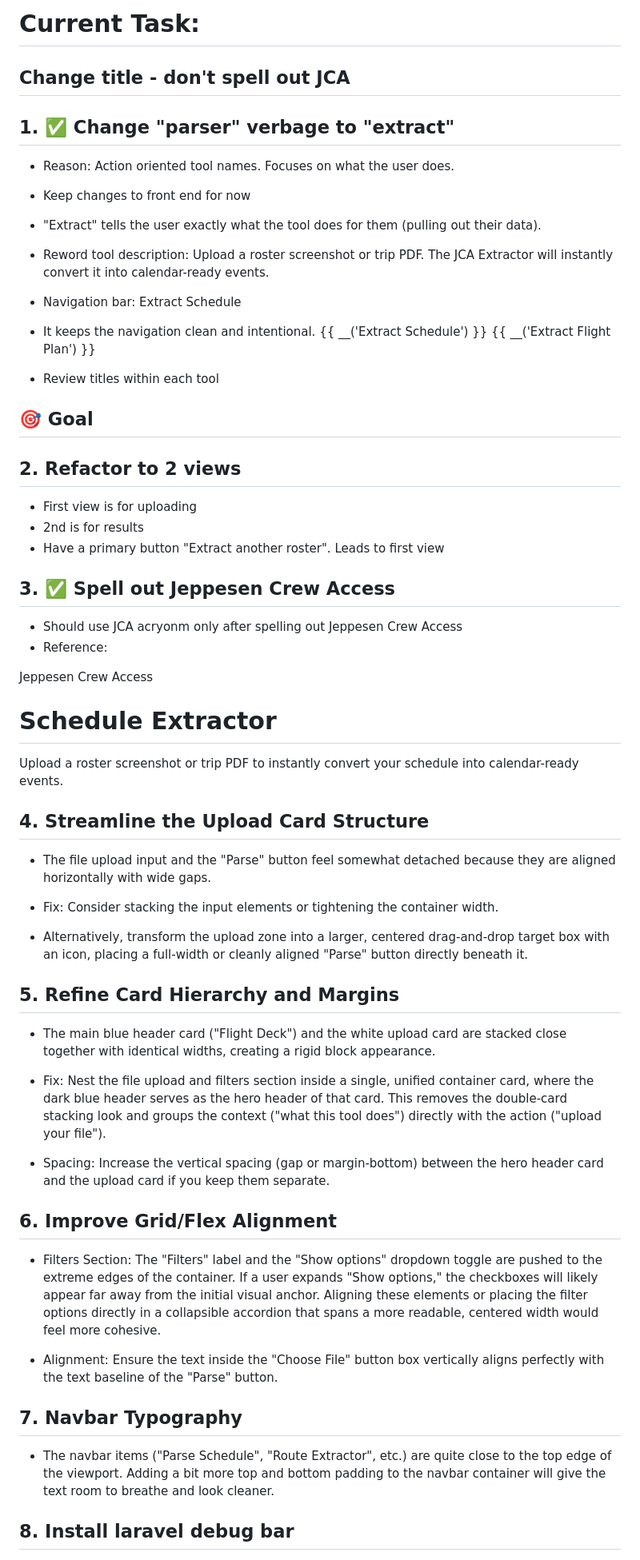
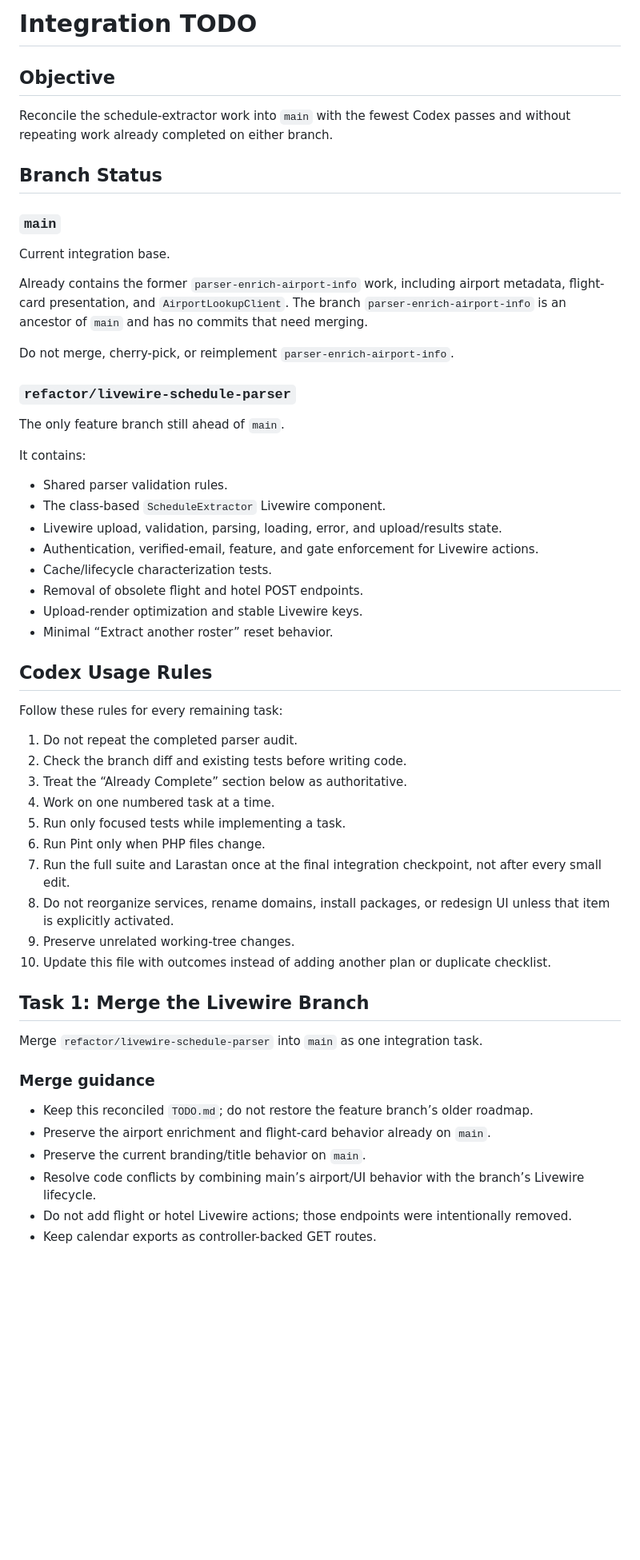
Before and after one commit to dm1988/k4-parser, a Markdown page: TODO.md, the part around one of its changes. Shown at 80% size. GitHub-like rendering; blank space fills up the shorter version.

Commit message:
mod: rework and clarify, move items into backlog

```diff
--- a/TODO.md
+++ b/TODO.md
@@ -1,64 +1,59 @@
-# Current Task:
-## Change title - don't spell out JCA
+# Integration TODO
 
+## Objective
 
-## 1. ✅ Change "parser" verbage to "extract"
-- Reason: Action oriented tool names. Focuses on what the user does.
-- Keep changes to front end for now
-- "Extract" tells the user exactly what the tool does for them (pulling out their data).
+Reconcile the schedule-extractor work into `main` with the fewest Codex passes and without repeating work already completed on either branch.
 
-- Reword tool description: Upload a roster screenshot or trip PDF. The JCA Extractor will instantly convert it into calendar-ready events.
+## Branch Status
 
-- Navigation bar: Extract Schedule
+### `main`
 
-- It keeps the navigation clean and intentional.
-{{ __('Extract Schedule') }}
-{{ __('Extract Flight Plan') }}
-- Review titles within each tool
-## 🎯 Goal
+Current integration base.
 
+Already contains the former `parser-enrich-airport-info` work, including airport metadata, flight-card presentation, and `AirportLookupClient`. The branch `parser-enrich-airport-info` is an ancestor of `main` and has no commits that need merging.
 
-## 2. Refactor to 2 views
-- First view is for uploading
-- 2nd is for results
-- Have a primary button "Extract another roster". Leads to first view
+Do not merge, cherry-pick, or reimplement `parser-enrich-airport-info`.
 
-## 3. ✅ Spell out Jeppesen Crew Access
-- Should use JCA acryonm only after spelling out Jeppesen Crew Access
-- Reference:
-<header className="mb-10 text-center">
-  <span className="text-xs font-bold tracking-widest uppercase text-[#C5A059] block mb-2">
-    Jeppesen Crew Access
-  </span>
-  <h1 className="text-4xl md:text-5xl font-black tracking-tight text-[#1B365D] mb-4">
-    Schedule Extractor
-  </h1>
-  <p className="text-base text-[#4A5568] max-w-md mx-auto leading-relaxed">
-    Upload a roster screenshot or trip PDF to instantly convert your schedule into calendar-ready events.
-  </p>
-</header>
+### `refactor/livewire-schedule-parser`
 
-## 4. Streamline the Upload Card Structure
-- The file upload input and the "Parse" button feel somewhat detached because they are aligned horizontally with wide gaps.
+The only feature branch still ahead of `main`.
 
-- Fix: Consider stacking the input elements or tightening the container width.
+It contains:
 
-- Alternatively, transform the upload zone into a larger, centered drag-and-drop target box with an icon, placing a full-width or cleanly aligned "Parse" button directly beneath it.
+- Shared parser validation rules.
+- The class-based `ScheduleExtractor` Livewire component.
+- Livewire upload, validation, parsing, loading, error, and upload/results state.
+- Authentication, verified-email, feature, and gate enforcement for Livewire actions.
+- Cache/lifecycle characterization tests.
+- Removal of obsolete flight and hotel POST endpoints.
+- Upload-render optimization and stable Livewire keys.
+- Minimal “Extract another roster” reset behavior.
 
-## 5. Refine Card Hierarchy and Margins
- - The main blue header card ("Flight Deck") and the white upload card are stacked close together with identical widths, creating a rigid block appearance.
+## Codex Usage Rules
 
- - Fix: Nest the file upload and filters section inside a single, unified container card, where the dark blue header serves as the hero header of that card. This removes the double-card stacking look and groups the context ("what this tool does") directly with the action ("upload your file").
+Follow these rules for every remaining task:
 
-- Spacing: Increase the vertical spacing (gap or margin-bottom) between the hero header card and the upload card if you keep them separate.
+1. Do not repeat the completed parser audit.
+2. Check the branch diff and existing tests before writing code.
+3. Treat the “Already Complete” section below as authoritative.
+4. Work on one numbered task at a time.
+5. Run only focused tests while implementing a task.
+6. Run Pint only when PHP files change.
+7. Run the full suite and Larastan once at the final integration checkpoint, not after every small edit.
+8. Do not reorganize services, rename domains, install packages, or redesign UI unless that item is explicitly activated.
+9. Preserve unrelated working-tree changes.
+10. Update this file with outcomes instead of adding another plan or duplicate checklist.
 
-## 6. Improve Grid/Flex Alignment
-- Filters Section: The "Filters" label and the "Show options" dropdown toggle are pushed to the extreme edges of the container. If a user expands "Show options," the checkboxes will likely appear far away from the initial visual anchor. Aligning these elements or placing the filter options directly in a collapsible accordion that spans a more readable, centered width would feel more cohesive.
+## Task 1: Merge the Livewire Branch
 
-- Alignment: Ensure the text inside the "Choose File" button box vertically aligns perfectly with the text baseline of the "Parse" button.
+Merge `refactor/livewire-schedule-parser` into `main` as one integration task.
 
-## 7. Navbar Typography
-- The navbar items ("Parse Schedule", "Route Extractor", etc.) are quite close to the top edge of the viewport. Adding a bit more top and bottom padding to the navbar container will give the text room to breathe and look cleaner.
+### Merge guidance
 
-## 8. Install laravel debug bar
+- Keep this reconciled `TODO.md`; do not restore the feature branch’s older roadmap.
+- Preserve the airport enrichment and flight-card behavior already on `main`.
+- Preserve the current branding/title behavior on `main`.
+- Resolve code conflicts by combining main’s airport/UI behavior with the branch’s Livewire lifecycle.
+- Do not add flight or hotel Livewire actions; those endpoints were intentionally removed.
+- Keep calendar exports as controller-backed GET routes.
 
```
Also changed, not shown: other parts of TODO.md (+121 -72 lines), Backlog.md (added, +117 -0 lines).
